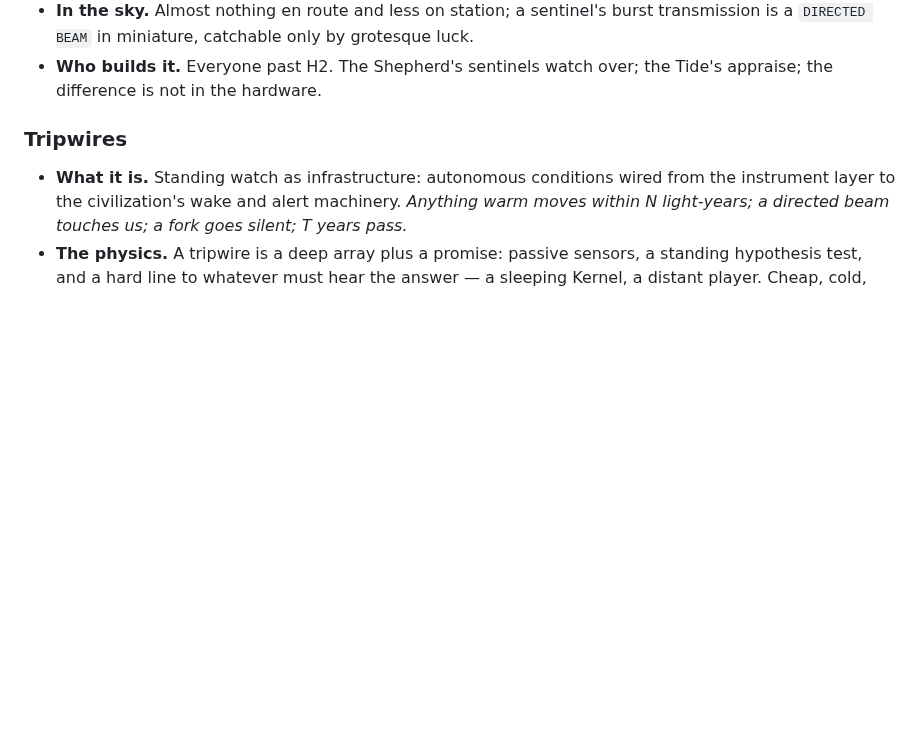
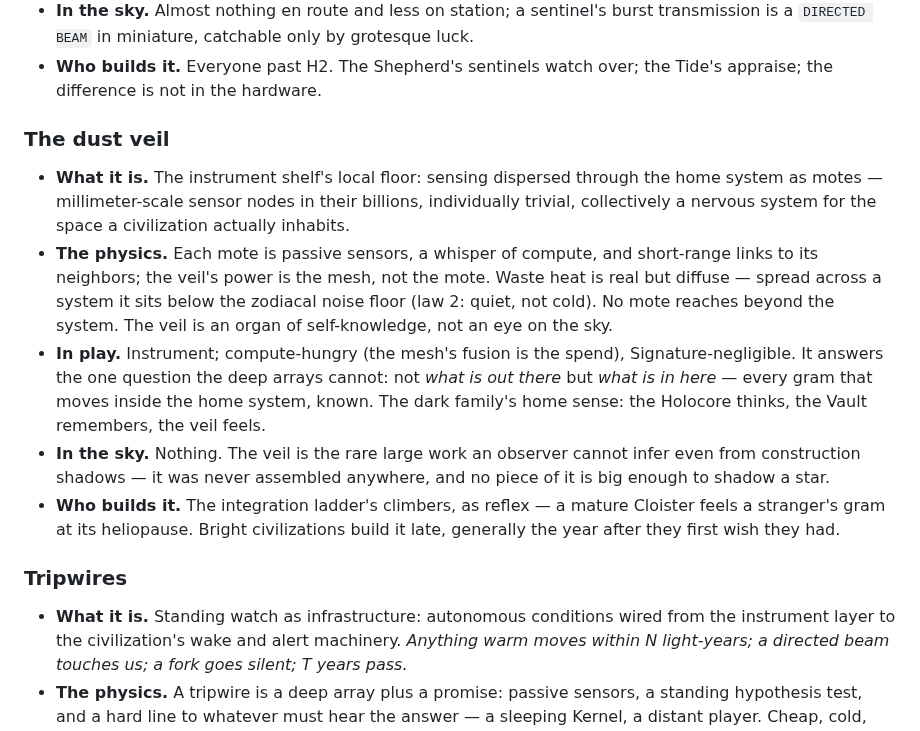
Before and after one commit to johnpolacek/holos-game, a Markdown page: docs/technology.md, the part around the change. Drawn GitHub-style; blank space fills up the shorter version.

Commit message:
docs: adopt the dust veil — new instrument-shelf technology
Adds § The dust veil to technology.md's knowledge family: in-system
mote-scale sensing, compute-hungry and Signature-negligible, the dark
family's local floor. Catalog content only; no mechanics read from it
yet. Records steal 5 adopted in inspiration-deepness.md.

Co-Authored-By: Claude Fable 5 <noreply@anthropic.com>
Claude-Session: https://claude.ai/code/session_01XcatZYXr6sGGysHedTLzms

```diff
--- a/docs/technology.md
+++ b/docs/technology.md
@@ -449,6 +449,31 @@ information beats; they are how the sky stops being wallpaper.
   catchable only by grotesque luck.
 - **Who builds it.** Everyone past H2. The Shepherd's sentinels watch
   over; the Tide's appraise; the difference is not in the hardware.
+
+### The dust veil
+
+- **What it is.** The instrument shelf's local floor: sensing dispersed
+  through the home system as motes — millimeter-scale sensor nodes in
+  their billions, individually trivial, collectively a nervous system for
+  the space a civilization actually inhabits.
+- **The physics.** Each mote is passive sensors, a whisper of compute,
+  and short-range links to its neighbors; the veil's power is the mesh,
+  not the mote. Waste heat is real but diffuse — spread across a system
+  it sits below the zodiacal noise floor (law 2: quiet, not cold). No
+  mote reaches beyond the system. The veil is an organ of self-knowledge,
+  not an eye on the sky.
+- **In play.** Instrument; compute-hungry (the mesh's fusion is the
+  spend), Signature-negligible. It answers the one question the deep
+  arrays cannot: not *what is out there* but *what is in here* — every
+  gram that moves inside the home system, known. The dark family's home
+  sense: the Holocore thinks, the Vault remembers, the veil feels.
+- **In the sky.** Nothing. The veil is the rare large work an observer
+  cannot infer even from construction shadows — it was never assembled
+  anywhere, and no piece of it is big enough to shadow a star.
+- **Who builds it.** The integration ladder's climbers, as reflex — a
+  mature Cloister feels a stranger's gram at its heliopause. Bright
+  civilizations build it late, generally the year after they first wish
+  they had.
 
 ### Tripwires
 
```
Also changed, not shown: docs/inspiration-deepness.md (+7 -1 lines).
